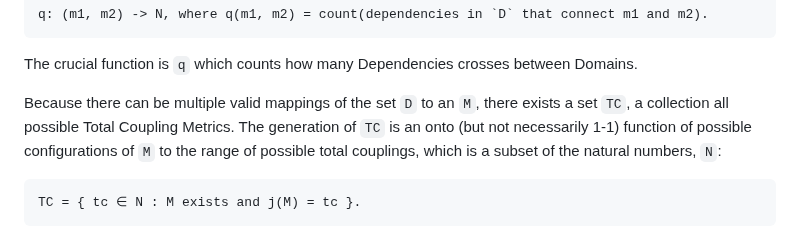
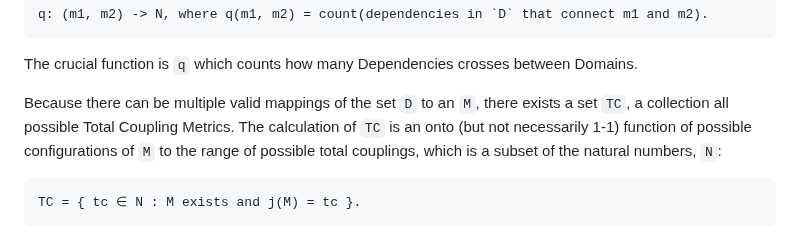
Before and after one commit to Adrianjewell91/decoupler-website, a Markdown page: README.md, the part around the change. Drawn GitHub-style.

```diff
--- a/README.md
+++ b/README.md
@@ -65,7 +65,7 @@ Based on `M`, there exists the `Total Coupling Metric`, which is the quantity of
 
 The crucial function is `q` which counts how many Dependencies crosses between Domains.
 
-Because there can be multiple valid mappings of the set `D` to an `M`, there exists a set `TC`, a collection all possible Total Coupling Metrics. The generation of `TC` is an onto (but not necessarily 1-1) function of possible configurations of `M` to the range of possible total couplings, which is a subset of the natural numbers, `N`:
+Because there can be multiple valid mappings of the set `D` to an `M`, there exists a set `TC`, a collection all possible Total Coupling Metrics. The calculation of `TC` is an onto (but not necessarily 1-1) function of possible configurations of `M` to the range of possible total couplings, which is a subset of the natural numbers, `N`:
 
 	TC = { tc ∈ N : M exists and j(M) = tc }.
 
```
